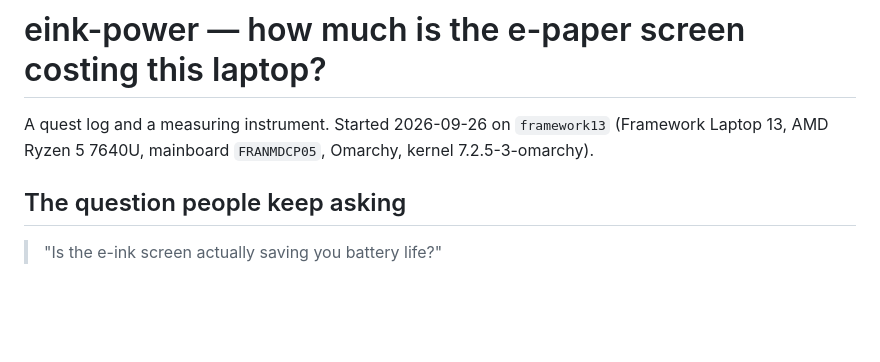
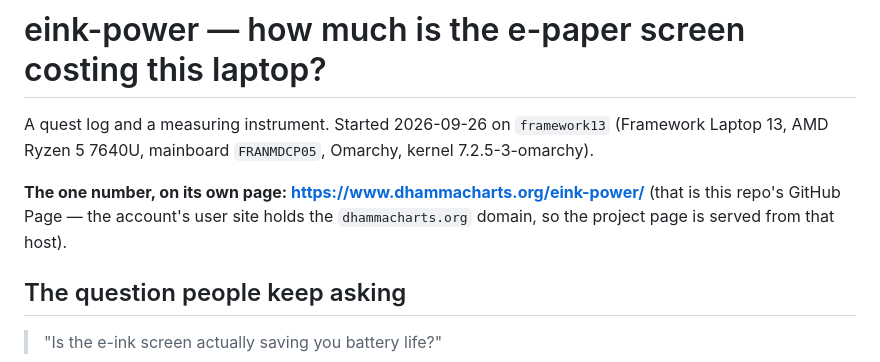
Before and after one commit to cittadhammo/eink-power, a Markdown page: README.md, the part around the change. GitHub-like rendering; blank space fills up the shorter version.

Commit message:
Link the GitHub Page from the README
The account's user site owns dhammacharts.org, so the project page
is served from that host rather than cittadhammo.github.io.

```diff
--- a/README.md
+++ b/README.md
@@ -3,6 +3,10 @@
 A quest log and a measuring instrument. Started 2026-09-26 on `framework13`
 (Framework Laptop 13, AMD Ryzen 5 7640U, mainboard `FRANMDCP05`, Omarchy,
 kernel 7.2.5-3-omarchy).
+
+**The one number, on its own page: <https://www.dhammacharts.org/eink-power/>**
+(that is this repo's GitHub Page — the account's user site holds the
+`dhammacharts.org` domain, so the project page is served from that host).
 
 ## The question people keep asking
 
```
